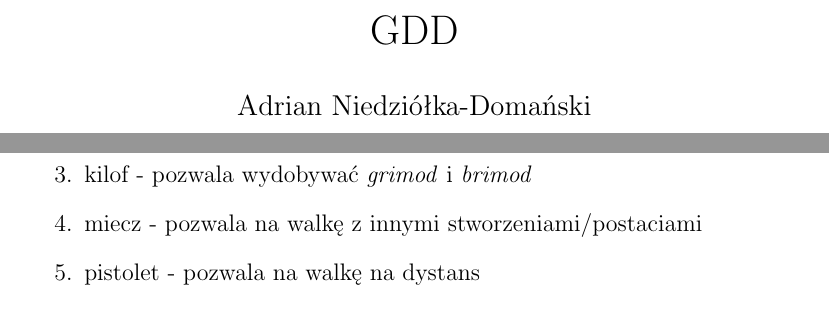
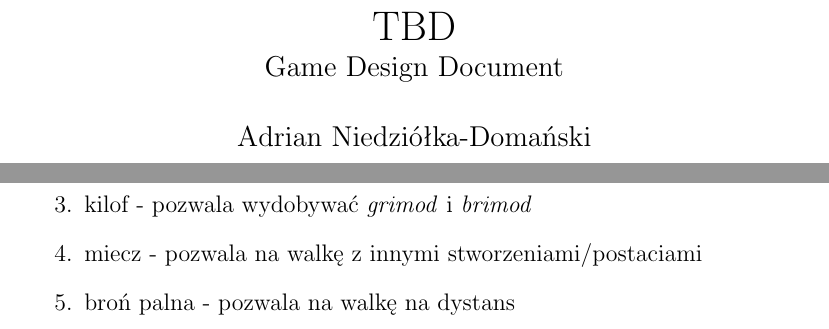
Before and after one commit to niedziolkadadrian/projekt-gry, a LaTeX document (GDD/gdd.tex): two parts of pages 1 and 4 of 5, joined at a grey line, cut at the place of the change. Compiled offline with pdfLaTeX.

Commit message:
GDD update

```diff
--- a/GDD/gdd.tex
+++ b/GDD/gdd.tex
@@ -3,7 +3,9 @@
 \usepackage{polski}
 
 \author{Adrian Niedziółka-Domański}
-\title {GDD}
+\title {TBD\\
+	\large Game Design Document}
+
 
 
 \begin{document}
@@ -52,7 +54,7 @@
 		\item siekiera - pozwala ścinać drzewa
 		\item kilof - pozwala wydobywać \textit{grimod} i \textit{brimod}
 		\item miecz - pozwala na walkę z innymi stworzeniami/postaciami
-		\item pistolet - pozwala na walkę na dystans
+		\item broń palna - pozwala na walkę na dystans
 	\end{enumerate}
 	Gracz może, rozmiawiać z niektórymi NPC i przyjmować od nich zadania np. na zabicie potwora/zwierząt, dostarczenie surowców oraz inne.\newline\newline
 	Gracz może handlować z niektórymi NPC.
```
Also changed, not shown: GDD/gdd.pdf, 2 other files.
